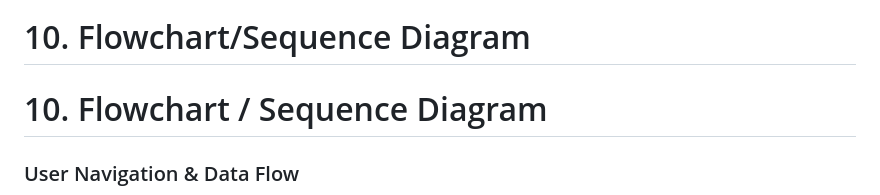
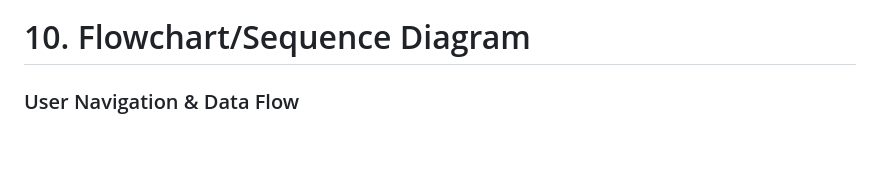
Before and after one commit to nisanotfound/NikahReady, a Markdown page: README.md, the part around one of its changes. GitHub-like rendering; blank space fills up the shorter version.

```diff
--- a/README.md
+++ b/README.md
@@ -209,7 +209,6 @@ collection-document structure:
 ![Data Model](assets/data-model.png)
 
 # 10. Flowchart/Sequence Diagram
-# 10. Flowchart / Sequence Diagram
 
 ### User Navigation & Data Flow
 
```
Also changed, not shown: other parts of README.md (+2 -1 lines).
